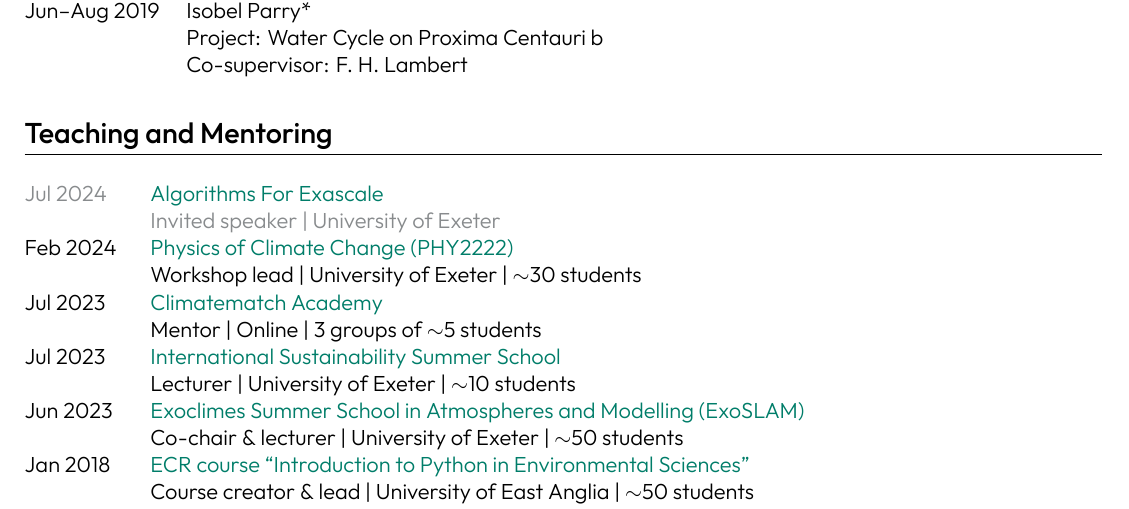
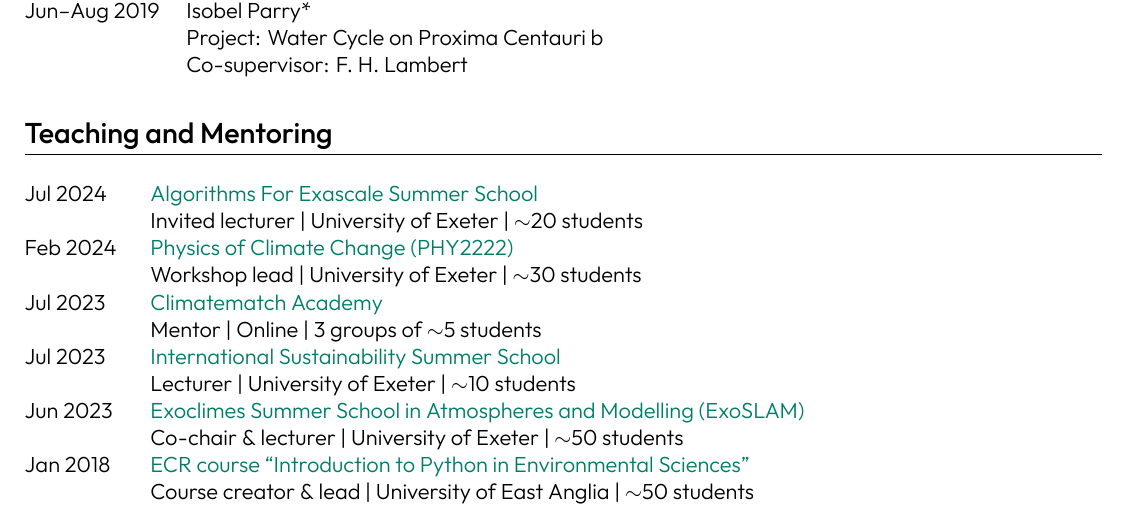
Before and after one commit to dennissergeev/cv, a LaTeX CV (sergeev_cv_full.tex): part of page 4 of 6, cut so that both start at the same text. Compiled offline with XeLaTeX.

Commit message:
minor tweak

```diff
--- a/sergeev_cv_full.tex
+++ b/sergeev_cv_full.tex
@@ -286,7 +286,7 @@ Jun--Aug 2019 & Isobel Parry* \\
 %----------------------------------------------------------------------------------------
 \section{Teaching and Mentoring}
 \begin{tabularx}{\linewidth}{@{}=l +X@{}}
-\tbc{Jul 2024} & \tbc{\href{https://sites.google.com/view/algorithmsforexascale/home}{Algorithms For Exascale}} \\ & \tbc{Invited speaker | University of Exeter} \\
+Jul 2024 & \href{https://sites.google.com/view/algorithmsforexascale/home}{Algorithms For Exascale Summer School} \\ & Invited lecturer | University of Exeter | $\sim$20 students \\
 Feb 2024 & \href{https://emps.exeter.ac.uk/modules/PHY2222}{Physics of Climate Change (PHY2222)} \\ & Workshop lead | University of Exeter | $\sim$30 students\\
 Jul 2023 & \href{https://academy.climatematch.io/}{Climatematch Academy} \\ & Mentor | Online | 3 groups of $\sim$5 students\\
 Jul 2023 & \href{https://www.exeter.ac.uk/internationalsummerschool/sustainability}{International Sustainability Summer School} \\ & Lecturer | University of Exeter | $\sim$10 students \\
```
Also changed, not shown: sergeev_cv_short.tex (+1 -1 lines).
